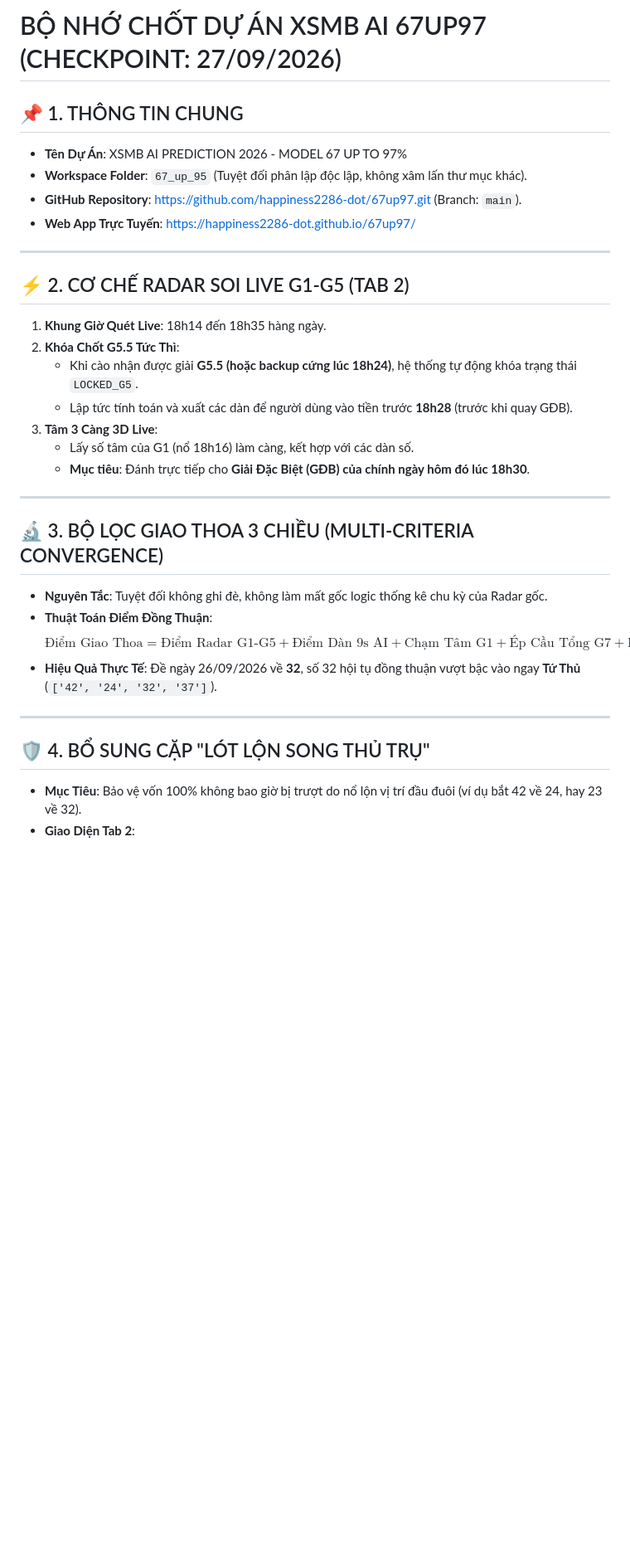
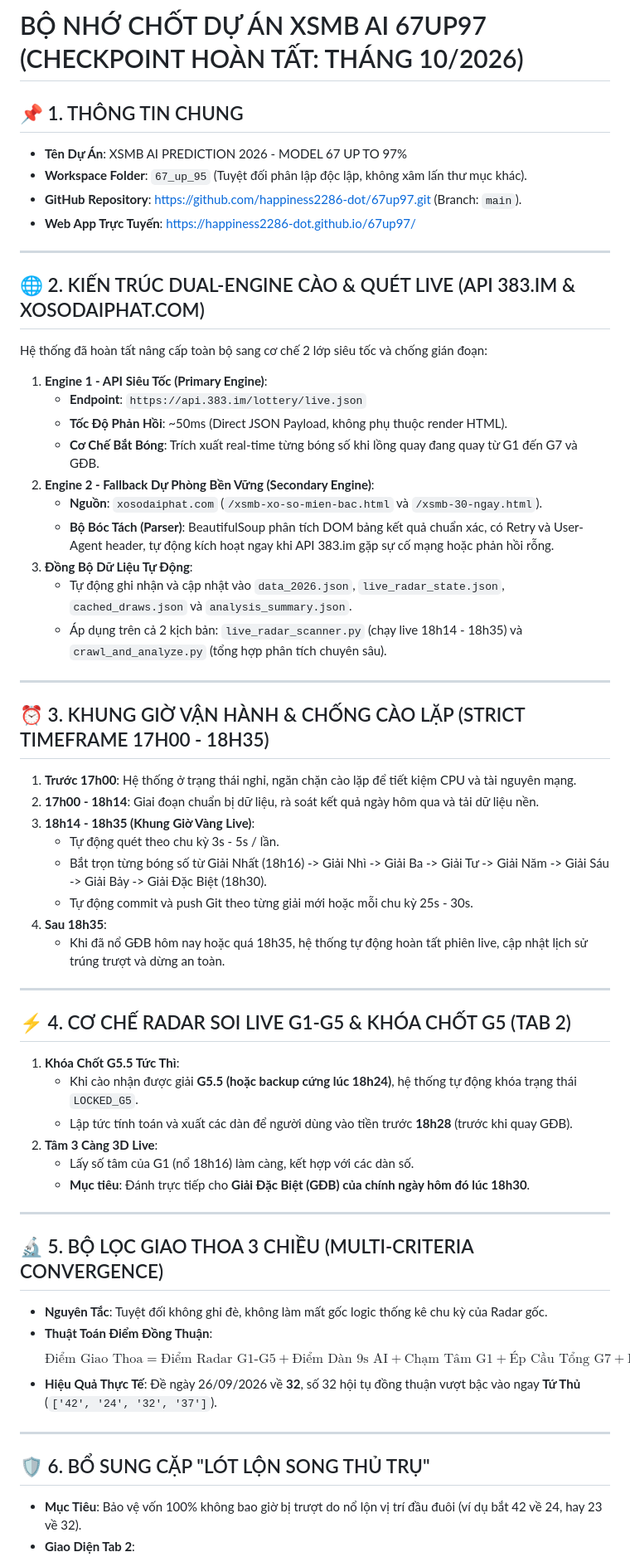
Before and after one commit to happiness2286-dot/67up97, a Markdown page: PROJECT_MEMORY_CHECKPOINT.md, the part around one of its changes. Shown at 83% size. Rendered like a GitHub page; blank space fills up the shorter version.

Commit message:
docs: cap nhat bo nho chot du lieu API 383.im va xosodaiphat.com

```diff
--- a/PROJECT_MEMORY_CHECKPOINT.md
+++ b/PROJECT_MEMORY_CHECKPOINT.md
@@ -1,4 +1,4 @@
-# BỘ NHỚ CHỐT DỰ ÁN XSMB AI 67UP97 (CHECKPOINT: 27/09/2026)
+# BỘ NHỚ CHỐT DỰ ÁN XSMB AI 67UP97 (CHECKPOINT HOÀN TẤT: THÁNG 10/2026)
 
 ## 📌 1. THÔNG TIN CHUNG
 * **Tên Dự Án**: XSMB AI PREDICTION 2026 - MODEL 67 UP TO 97%
@@ -8,18 +8,44 @@
 
 ---
 
-## ⚡ 2. CƠ CHẾ RADAR SOI LIVE G1-G5 (TAB 2)
-1. **Khung Giờ Quét Live**: 18h14 đến 18h35 hàng ngày.
-2. **Khóa Chốt G5.5 Tức Thì**:
+## 🌐 2. KIẾN TRÚC DUAL-ENGINE CÀO & QUÉT LIVE (API 383.IM & XOSODAIPHAT.COM)
+Hệ thống đã hoàn tất nâng cấp toàn bộ sang cơ chế 2 lớp siêu tốc và chống gián đoạn:
+1. **Engine 1 - API Siêu Tốc (Primary Engine)**:
+   - **Endpoint**: `https://api.383.im/lottery/live.json`
+   - **Tốc Độ Phản Hồi**: ~50ms (Direct JSON Payload, không phụ thuộc render HTML).
+   - **Cơ Chế Bắt Bóng**: Trích xuất real-time từng bóng số khi lồng quay đang quay từ G1 đến G7 và GĐB.
+2. **Engine 2 - Fallback Dự Phòng Bền Vững (Secondary Engine)**:
+   - **Nguồn**: `xosodaiphat.com` (`/xsmb-xo-so-mien-bac.html` và `/xsmb-30-ngay.html`).
+   - **Bộ Bóc Tách (Parser)**: BeautifulSoup phân tích DOM bảng kết quả chuẩn xác, có Retry và User-Agent header, tự động kích hoạt ngay khi API 383.im gặp sự cố mạng hoặc phản hồi rỗng.
+3. **Đồng Bộ Dữ Liệu Tự Động**:
+   - Tự động ghi nhận và cập nhật vào `data_2026.json`, `live_radar_state.json`, `cached_draws.json` và `analysis_summary.json`.
+   - Áp dụng trên cả 2 kịch bản: `live_radar_scanner.py` (chạy live 18h14 - 18h35) và `crawl_and_analyze.py` (tổng hợp phân tích chuyên sâu).
+
+---
+
+## ⏰ 3. KHUNG GIỜ VẬN HÀNH & CHỐNG CÀO LẶP (STRICT TIMEFRAME 17H00 - 18H35)
+1. **Trước 17h00**: Hệ thống ở trạng thái nghỉ, ngăn chặn cào lặp để tiết kiệm CPU và tài nguyên mạng.
+2. **17h00 - 18h14**: Giai đoạn chuẩn bị dữ liệu, rà soát kết quả ngày hôm qua và tải dữ liệu nền.
+3. **18h14 - 18h35 (Khung Giờ Vàng Live)**:
+   - Tự động quét theo chu kỳ 3s - 5s / lần.
+   - Bắt trọn từng bóng số từ Giải Nhất (18h16) -> Giải Nhì -> Giải Ba -> Giải Tư -> Giải Năm -> Giải Sáu -> Giải Bảy -> Giải Đặc Biệt (18h30).
+   - Tự động commit và push Git theo từng giải mới hoặc mỗi chu kỳ 25s - 30s.
+4. **Sau 18h35**:
+   - Khi đã nổ GĐB hôm nay hoặc quá 18h35, hệ thống tự động hoàn tất phiên live, cập nhật lịch sử trúng trượt và dừng an toàn.
+
+---
+
+## ⚡ 4. CƠ CHẾ RADAR SOI LIVE G1-G5 & KHÓA CHỐT G5 (TAB 2)
+1. **Khóa Chốt G5.5 Tức Thì**:
    - Khi cào nhận được giải **G5.5 (hoặc backup cứng lúc 18h24)**, hệ thống tự động khóa trạng thái `LOCKED_G5`.
    - Lập tức tính toán và xuất các dàn để người dùng vào tiền trước **18h28** (trước khi quay GĐB).
-3. **Tâm 3 Càng 3D Live**:
+2. **Tâm 3 Càng 3D Live**:
    - Lấy số tâm của G1 (nổ 18h16) làm càng, kết hợp với các dàn số.
    - **Mục tiêu**: Đánh trực tiếp cho **Giải Đặc Biệt (GĐB) của chính ngày hôm đó lúc 18h30**.
 
 ---
 
-## 🔬 3. BỘ LỌC GIAO THOA 3 CHIỀU (MULTI-CRITERIA CONVERGENCE)
+## 🔬 5. BỘ LỌC GIAO THOA 3 CHIỀU (MULTI-CRITERIA CONVERGENCE)
 * **Nguyên Tắc**: Tuyệt đối không ghi đè, không làm mất gốc logic thống kê chu kỳ của Radar gốc.
 * **Thuật Toán Điểm Đồng Thuận**:
   $$\text{Điểm Giao Thoa} = \text{Điểm Radar G1-G5} + \text{Điểm Dàn 9s AI} + \text{Chạm Tâm G1} + \text{Ép Cầu Tổng G7} + \text{Khung 60s N1}$$
@@ -27,7 +53,7 @@
 
 ---
 
-## 🛡️ 4. BỔ SUNG CẶP "LÓT LỘN SONG THỦ TRỤ"
+## 🛡️ 6. BỔ SUNG CẶP "LÓT LỘN SONG THỦ TRỤ"
 * **Mục Tiêu**: Bảo vệ vốn 100% không bao giờ bị trượt do nổ lộn vị trí đầu đuôi (ví dụ bắt 42 về 24, hay 23 về 32).
 * **Giao Diện Tab 2**:
   - 👑 **Bạch Thủ Trụ**: Hiển thị số Top 1 + Nút Copy BT.
```
Also changed, not shown: other parts of PROJECT_MEMORY_CHECKPOINT.md (+4 -5 lines), .agents/rules/folder_project_isolation.md (+8 -2 lines).
